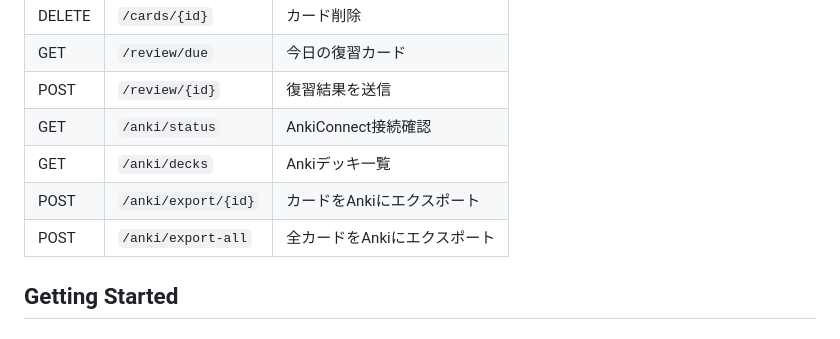
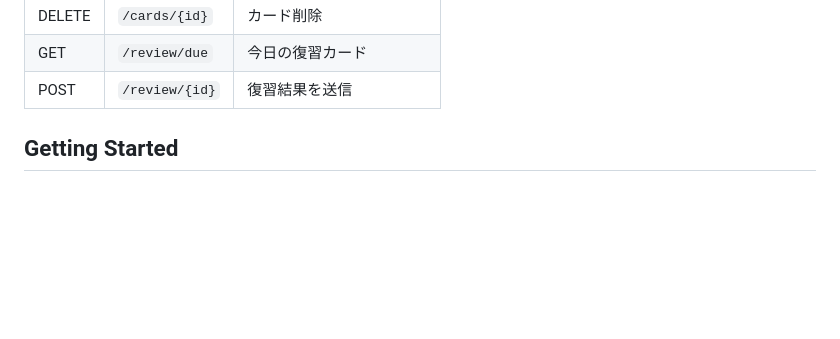
Before and after one commit to ryo911-pors/memory-anki-project, a Markdown page: anki-saas/README.md, the part around the change. Drawn GitHub-style; blank space fills up the shorter version.

```diff
--- a/anki-saas/README.md
+++ b/anki-saas/README.md
@@ -134,10 +134,6 @@ def calculate_sm2(rating, repetitions, ease_factor, interval):
 | DELETE | `/cards/{id}` | カード削除 |
 | GET | `/review/due` | 今日の復習カード |
 | POST | `/review/{id}` | 復習結果を送信 |
-| GET | `/anki/status` | AnkiConnect接続確認 |
-| GET | `/anki/decks` | Ankiデッキ一覧 |
-| POST | `/anki/export/{id}` | カードをAnkiにエクスポート |
-| POST | `/anki/export-all` | 全カードをAnkiにエクスポート |
 
 ## Getting Started
 
```
